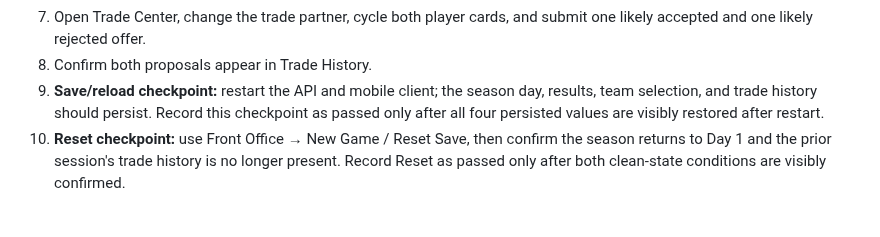
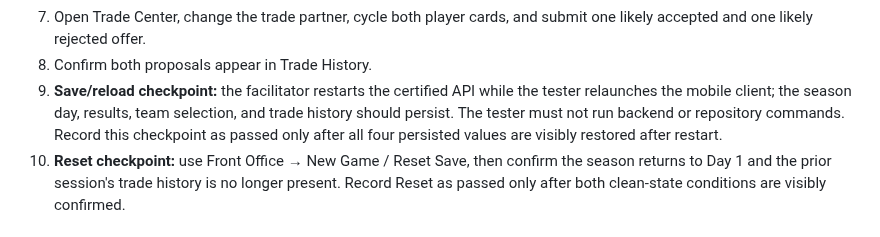
Before and after one commit to krk344-prog/nhl-gm-game, a Markdown page: docs/alpha_testing_guide.md, the part around the change. Drawn GitHub-style.

Commit message:
Clarify facilitator-owned save reload restart

```diff
--- a/docs/alpha_testing_guide.md
+++ b/docs/alpha_testing_guide.md
@@ -30,7 +30,7 @@ If the named screen, control, or expected state for a checkpoint is unavailable,
 6. Filter the roster by forwards, defense, and goalies.
 7. Open Trade Center, change the trade partner, cycle both player cards, and submit one likely accepted and one likely rejected offer.
 8. Confirm both proposals appear in Trade History.
-9. **Save/reload checkpoint:** restart the API and mobile client; the season day, results, team selection, and trade history should persist. Record this checkpoint as passed only after all four persisted values are visibly restored after restart.
+9. **Save/reload checkpoint:** the facilitator restarts the certified API while the tester relaunches the mobile client; the season day, results, team selection, and trade history should persist. The tester must not run backend or repository commands. Record this checkpoint as passed only after all four persisted values are visibly restored after restart.
 10. **Reset checkpoint:** use Front Office → New Game / Reset Save, then confirm the season returns to Day 1 and the prior session's trade history is no longer present. Record Reset as passed only after both clean-state conditions are visibly confirmed.
 
 ## Longer simulation pass
```
